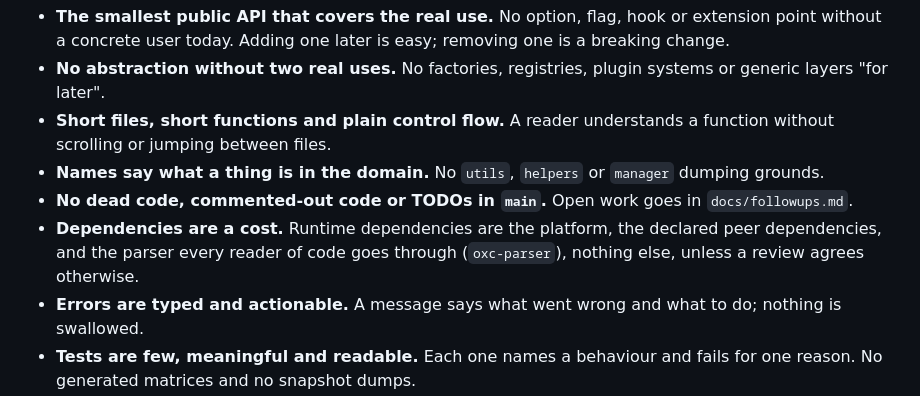
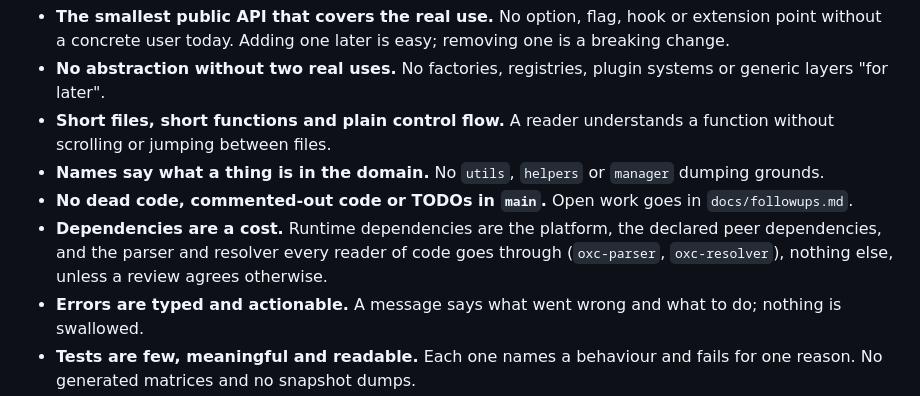
Before and after one commit to xyrolle/grai, a Markdown page: AGENTS.md, the part around the change. GitHub-like rendering.

```diff
--- a/AGENTS.md
+++ b/AGENTS.md
@@ -24,7 +24,7 @@ The code is small, readable and maintainable by a stranger. Every line earns its
 - **Short files, short functions and plain control flow.** A reader understands a function without scrolling or jumping between files.
 - **Names say what a thing is in the domain.** No `utils`, `helpers` or `manager` dumping grounds.
 - **No dead code, commented-out code or TODOs in `main`.** Open work goes in `docs/followups.md`.
-- **Dependencies are a cost.** Runtime dependencies are the platform, the declared peer dependencies, and the parser every reader of code goes through (`oxc-parser`), nothing else, unless a review agrees otherwise.
+- **Dependencies are a cost.** Runtime dependencies are the platform, the declared peer dependencies, and the parser and resolver every reader of code goes through (`oxc-parser`, `oxc-resolver`), nothing else, unless a review agrees otherwise.
 - **Errors are typed and actionable.** A message says what went wrong and what to do; nothing is swallowed.
 - **Tests are few, meaningful and readable.** Each one names a behaviour and fails for one reason. No generated matrices and no snapshot dumps.
 - **Every change reaches `main` through a pull request, and nothing merges before review:**
```
Also changed, not shown: docs/design.md (+1 -1 lines).
